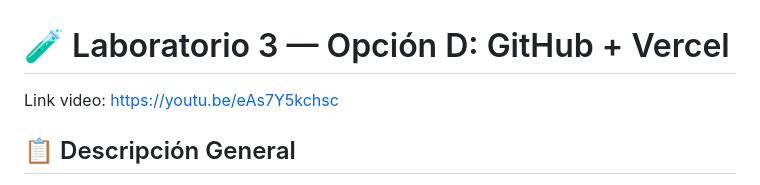
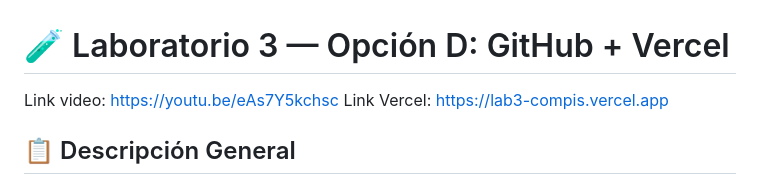
Before and after one commit to Javiervalladares1/Lab3Compis, a Markdown page: README.md, the part around the change. Drawn GitHub-style.

Commit message:
Add Vercel link to README
Added Vercel link to the README file.

```diff
--- a/README.md
+++ b/README.md
@@ -1,5 +1,6 @@
 # 🧪 Laboratorio 3 — Opción D: GitHub + Vercel
 Link video: https://youtu.be/eAs7Y5kchsc
+Link Vercel: https://lab3-compis.vercel.app
 
 ## 📋 Descripción General
 
```
